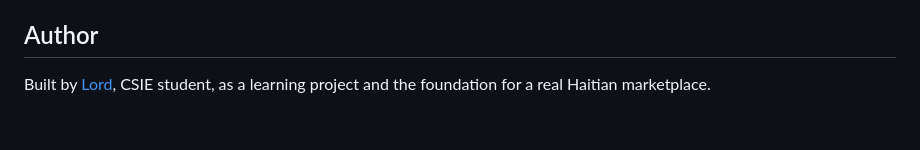
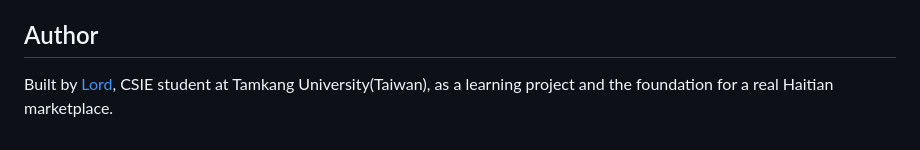
Before and after one commit to LordwXdev/aynix, a Markdown page: Readme.md, the part around the change. GitHub-like rendering.

Commit message:
Clarify author's university affiliation
Updated author's affiliation to include Tamkang University.

```diff
--- a/Readme.md
+++ b/Readme.md
@@ -148,4 +148,4 @@ The long-term vision is a full Amazon-style distributed system: separate service
 
 ## Author
 
-Built by [Lord](https://github.com/LordwXdev), CSIE student, as a learning project and the foundation for a real Haitian marketplace.
+Built by [Lord](https://github.com/LordwXdev), CSIE student at Tamkang University(Taiwan), as a learning project and the foundation for a real Haitian marketplace.
```
